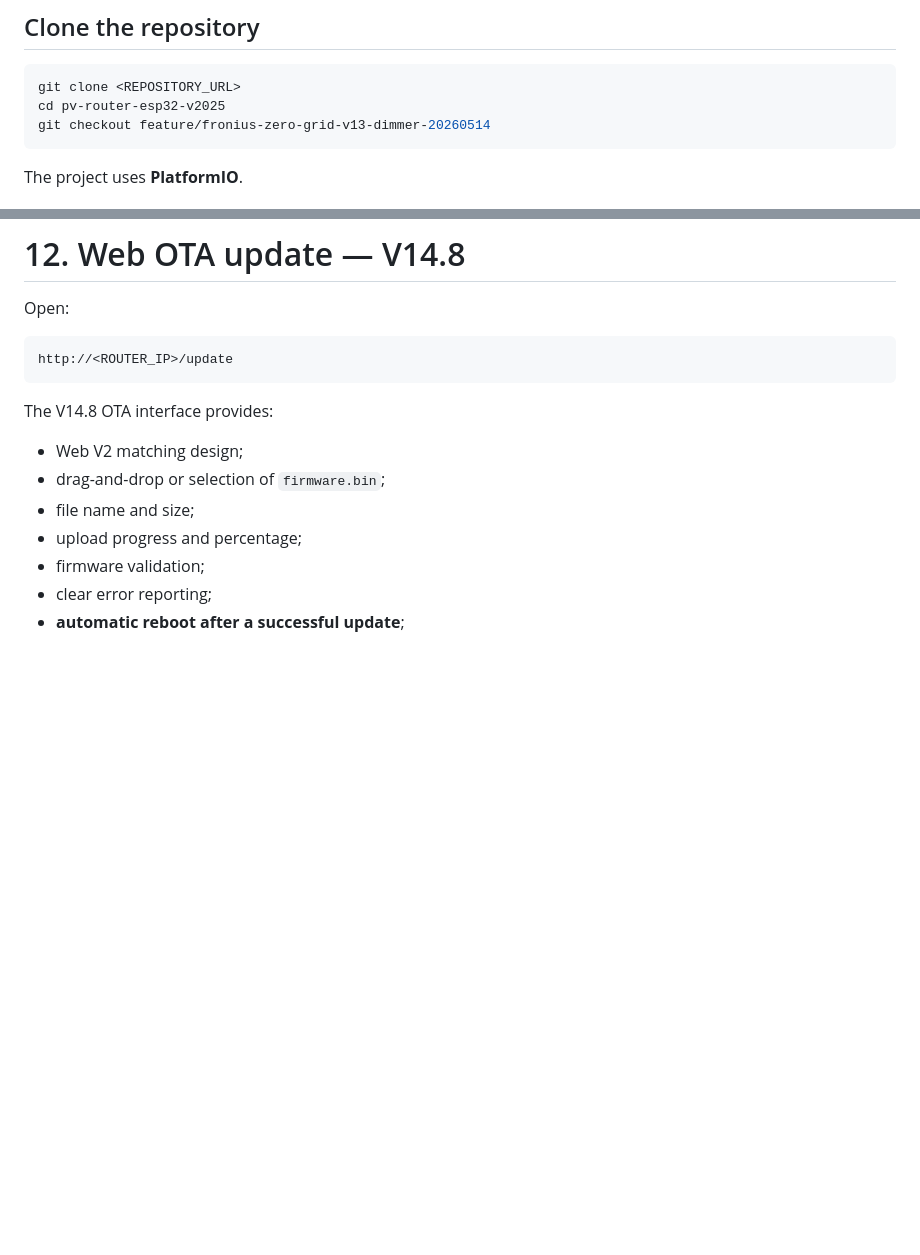
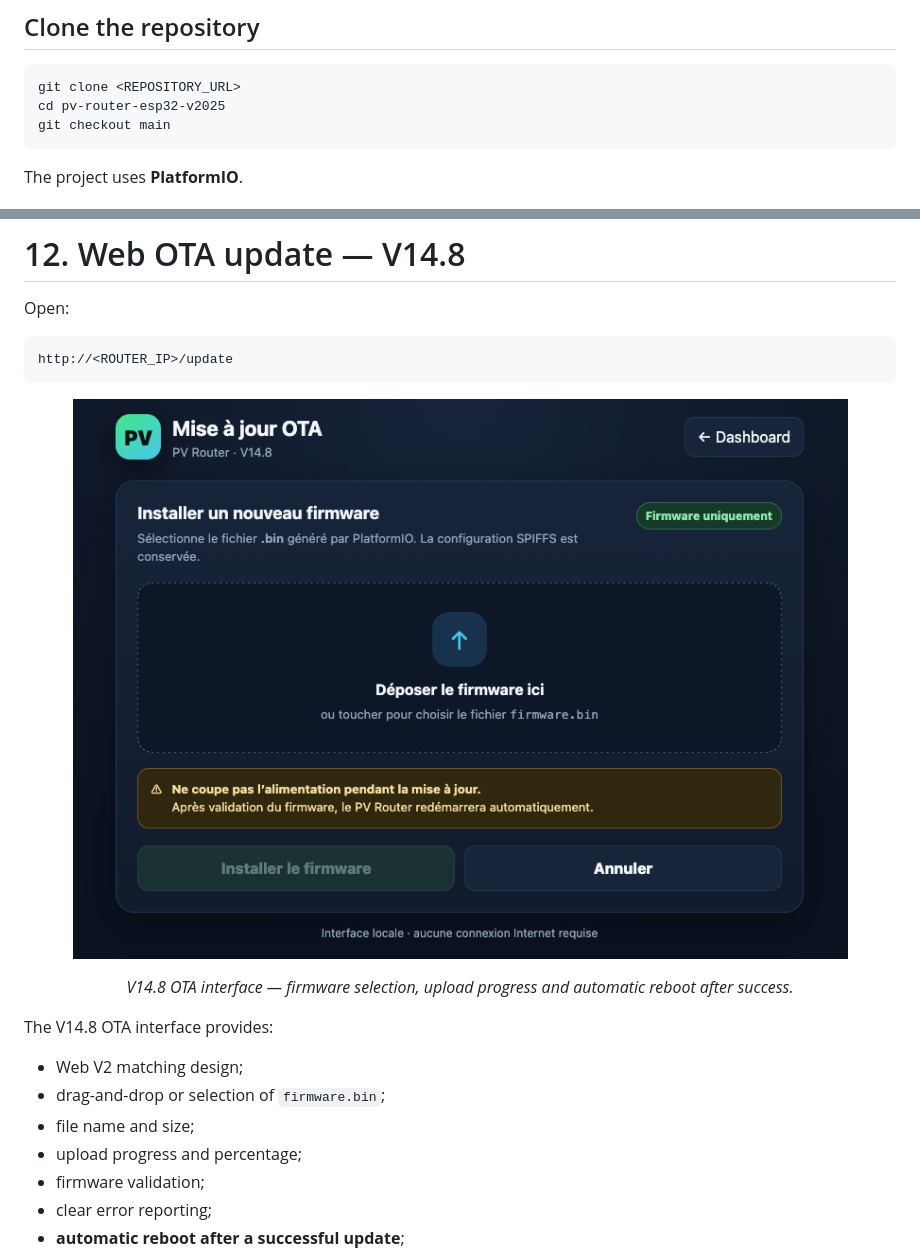
Before and after one commit to CedricPoirson/pv-router-esp32-v2025, a Markdown page: README_EN.md, 2 parts joined by grey strips. Rendered like a GitHub page; blank space fills up the shorter version.

Commit message:
Add OTA screenshot to English HOWTO

````diff
--- a/README_EN.md
+++ b/README_EN.md
@@ -381,7 +381,7 @@ The Zero Grid loop does not depend on MQTT. Home Assistant Discovery is availabl
 ```bash
 git clone <REPOSITORY_URL>
 cd pv-router-esp32-v2025
-git checkout feature/fronius-zero-grid-v13-dimmer-20260514
+git checkout main
 ```
 
 The project uses **PlatformIO**.
@@ -471,6 +471,11 @@ Open:
 ```text
 http://<ROUTER_IP>/update
 ```
+
+<p align="center">
+  <img src="./img/ota.png" alt="PV Router V14.8 OTA update page" width="820">
+</p>
+<p align="center"><em>V14.8 OTA interface — firmware selection, upload progress and automatic reboot after success.</em></p>
 
 The V14.8 OTA interface provides:
 
````
